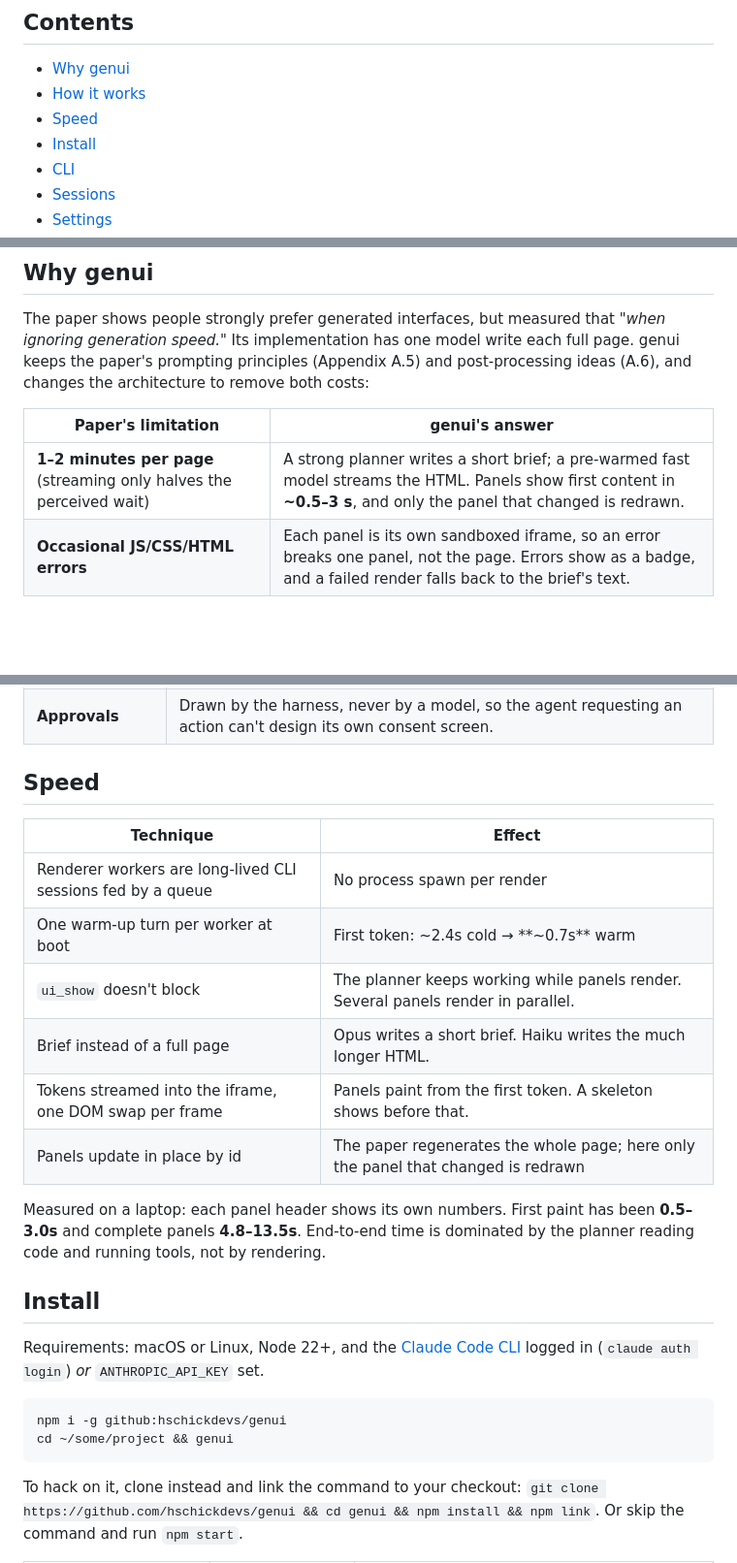
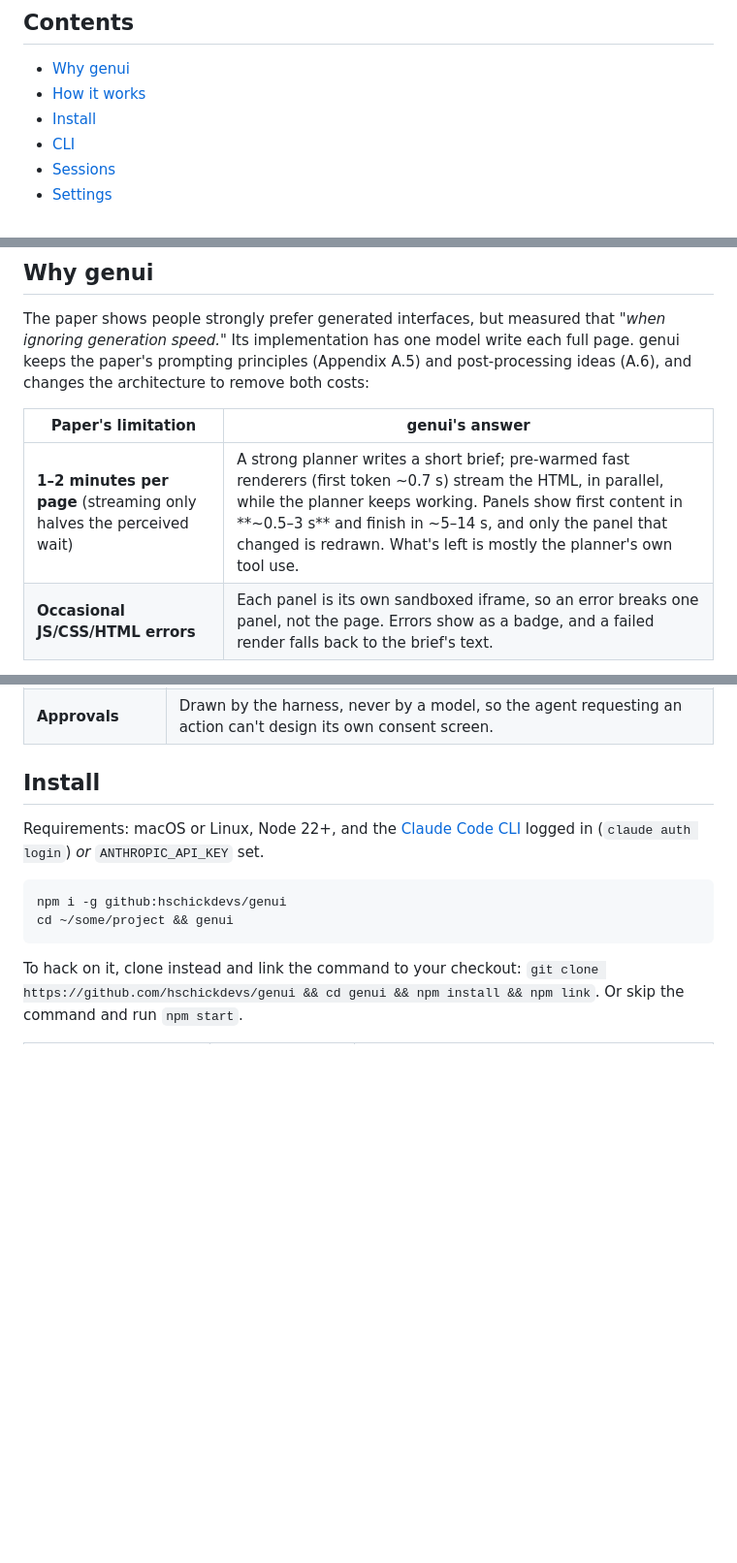
Before and after one commit to hschickdevs/genui, a Markdown page: README.md, 3 parts joined by grey strips. Shown at 97% size. Rendered like a GitHub page; blank space fills up the shorter version.

Commit message:
README: fold the Speed section into Why genui
Co-Authored-By: Claude Opus 5.5 <noreply@anthropic.com>

```diff
--- a/README.md
+++ b/README.md
@@ -14,7 +14,6 @@
 
 - [Why genui](#why-genui)
 - [How it works](#how-it-works)
-- [Speed](#speed)
 - [Install](#install)
 - [CLI](#cli)
 - [Sessions](#sessions)
@@ -28,7 +27,7 @@ The paper shows people strongly prefer generated interfaces, but measured that *
 
 | Paper's limitation | genui's answer |
 |---|---|
-| **1–2 minutes per page** (streaming only halves the perceived wait) | A strong planner writes a short brief; a pre-warmed fast model streams the HTML. Panels show first content in **~0.5–3 s**, and only the panel that changed is redrawn. |
+| **1–2 minutes per page** (streaming only halves the perceived wait) | A strong planner writes a short brief; pre-warmed fast renderers (first token ~0.7 s) stream the HTML, in parallel, while the planner keeps working. Panels show first content in **~0.5–3 s** and finish in ~5–14 s, and only the panel that changed is redrawn. What's left is mostly the planner's own tool use. |
 | **Occasional JS/CSS/HTML errors** | Each panel is its own sandboxed iframe, so an error breaks one panel, not the page. Errors show as a badge, and a failed render falls back to the brief's text. |
 
 **Why a smaller renderer doesn't cost quality.** Anthropic's own research finds that a strong model directing smaller ones holds up, and can even beat a single strong model:
@@ -64,19 +63,6 @@ flowchart LR
 | **Comments** | Press **C** (or the speech-bubble icon in the header), click any element in a panel and type. The planner gets the element's visible text with your comment, so you don't have to describe what you mean. Esc exits. |
 | **Chat bar** | While the planner works, a line above the input shows what it's working on: your last prompt, click, comment or answer. The clock button lists everything sent in this session; click an entry to reuse it, or press ↑ in an empty input to recall earlier prompts. |
 | **Approvals** | Drawn by the harness, never by a model, so the agent requesting an action can't design its own consent screen. |
-
-## Speed
-
-| Technique | Effect |
-|---|---|
-| Renderer workers are long-lived CLI sessions fed by a queue | No process spawn per render |
-| One warm-up turn per worker at boot | First token: ~2.4s cold → **~0.7s** warm |
-| `ui_show` doesn't block | The planner keeps working while panels render. Several panels render in parallel. |
-| Brief instead of a full page | Opus writes a short brief. Haiku writes the much longer HTML. |
-| Tokens streamed into the iframe, one DOM swap per frame | Panels paint from the first token. A skeleton shows before that. |
-| Panels update in place by id | The paper regenerates the whole page; here only the panel that changed is redrawn |
-
-Measured on a laptop: each panel header shows its own numbers. First paint has been **0.5–3.0s** and complete panels **4.8–13.5s**. End-to-end time is dominated by the planner reading code and running tools, not by rendering.
 
 ## Install
 
```
